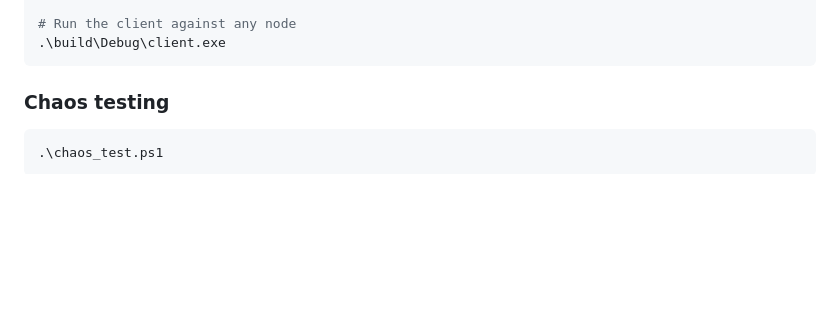
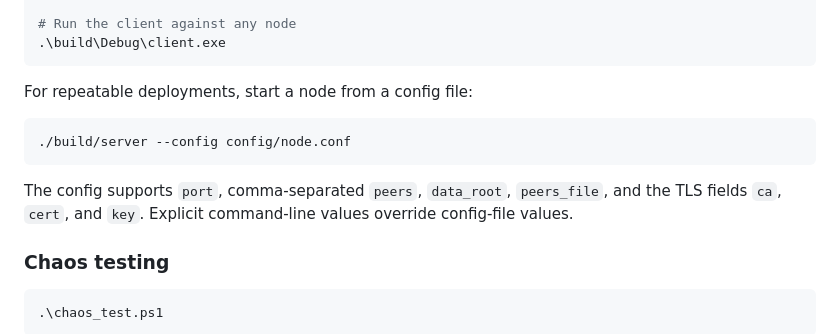
Before and after one commit to konwxmecom/distributed-kv-store, a Markdown page: README.md, the part around the change. Rendered like a GitHub page; blank space fills up the shorter version.

Commit message:
Document config-driven server startup

````diff
--- a/README.md
+++ b/README.md
@@ -61,6 +61,16 @@ cmake --build build
 # Run the client against any node
 .\build\Debug\client.exe
 ```
+
+For repeatable deployments, start a node from a config file:
+
+```text
+./build/server --config config/node.conf
+```
+
+The config supports `port`, comma-separated `peers`, `data_root`, `peers_file`,
+and the TLS fields `ca`, `cert`, and `key`. Explicit command-line values override
+config-file values.
 
 ### Chaos testing
 
````
